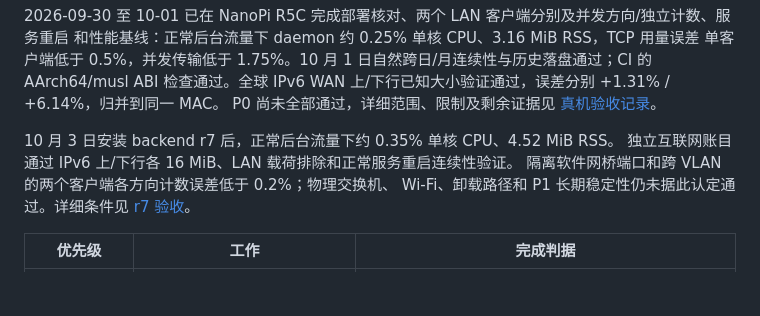
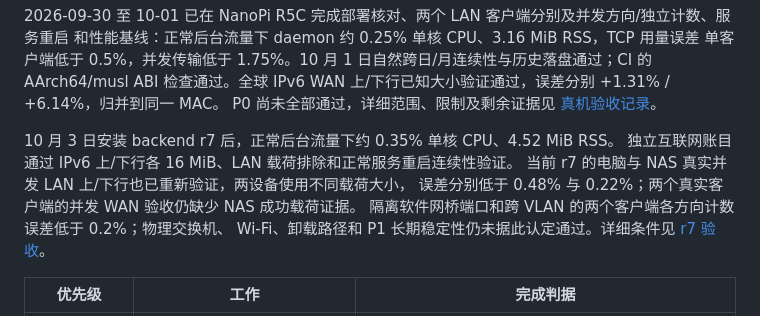
Before and after one commit to zdabing/luci-zen, a Markdown page: README.md, the part around the change. Drawn GitHub-style; blank space fills up the shorter version.

```diff
--- a/README.md
+++ b/README.md
@@ -87,6 +87,8 @@ P0 尚未全部通过，详细范围、限制及剩余证据见
 
 10 月 3 日安装 backend r7 后，正常后台流量下约 0.35% 单核 CPU、4.52 MiB RSS。
 独立互联网账目通过 IPv6 上/下行各 16 MiB、LAN 载荷排除和正常服务重启连续性验证。
+当前 r7 的电脑与 NAS 真实并发 LAN 上/下行也已重新验证，两设备使用不同载荷大小，
+误差分别低于 0.48% 与 0.22%；两个真实客户端的并发 WAN 验收仍缺少 NAS 成功载荷证据。
 隔离软件网桥端口和跨 VLAN 的两个客户端各方向计数误差低于 0.2%；物理交换机、
 Wi-Fi、卸载路径和 P1 长期稳定性仍未据此认定通过。详细条件见 [r7 验收](docs/TESTING.md#r7-安装性能与实际页面验收2026-10-03)。
 
```
Also changed, not shown: docs/TESTING.md (+26 -2 lines).
